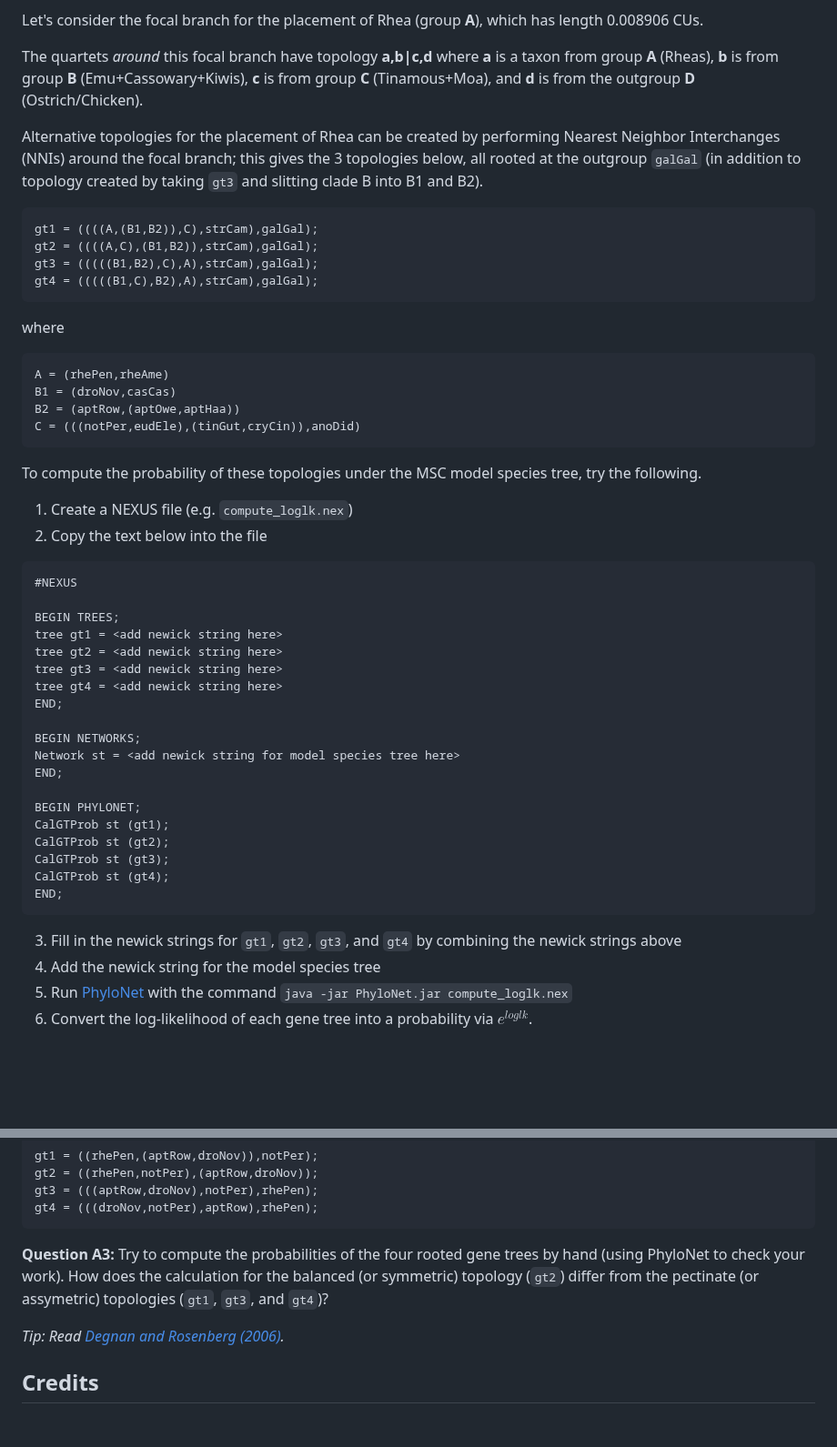
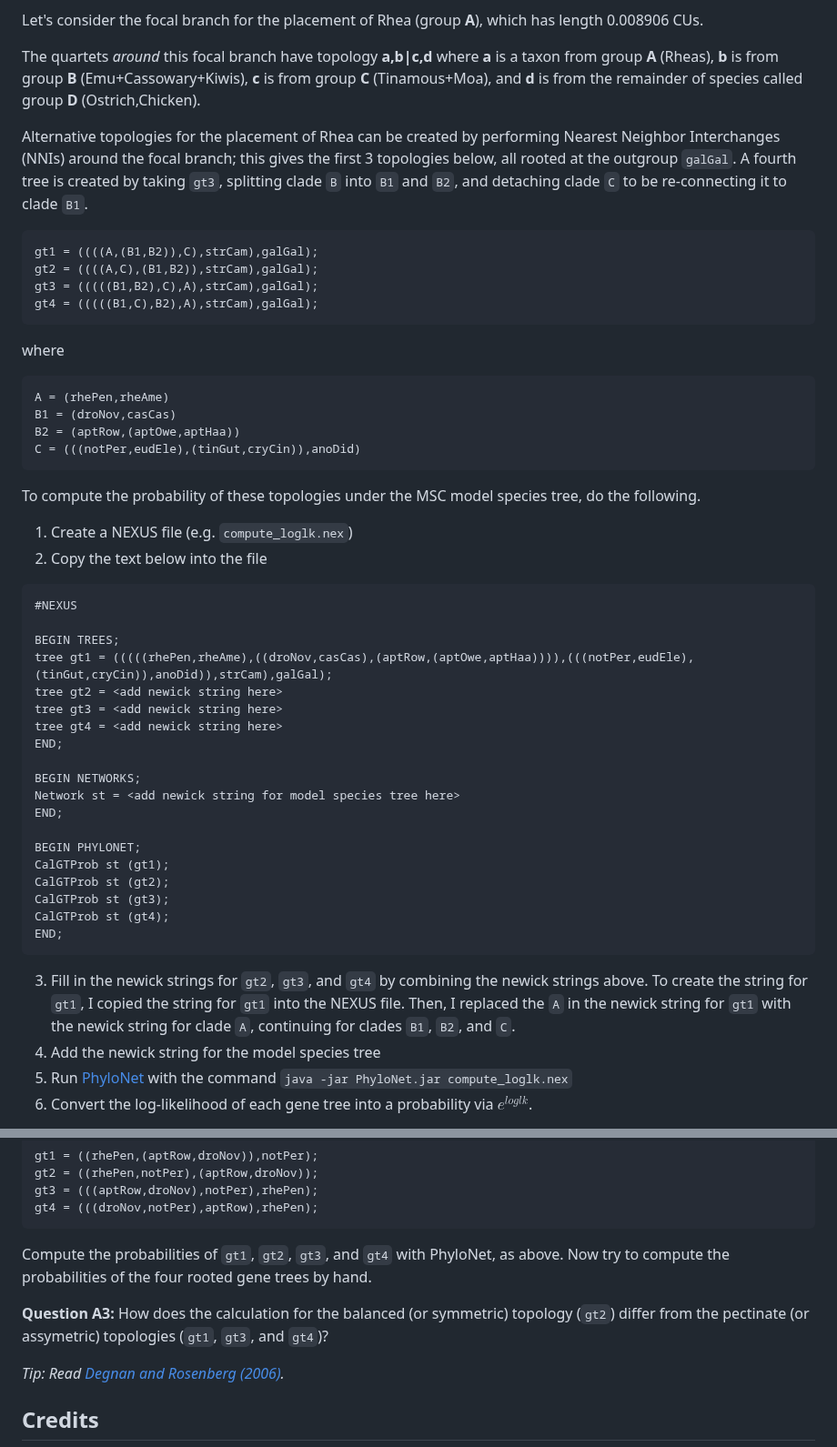
Before and after one commit to molloy-lab/ck-phylo-workshop, a Markdown page: day1/activityA.md, 2 parts joined by grey strips. Shown at 91% size. Rendered like a GitHub page; blank space fills up the shorter version.

Commit message:
Updated activity A text

````diff
--- a/day1/activityA.md
+++ b/day1/activityA.md
@@ -11,9 +11,10 @@ If it is in the anomaly zone, there must be (at least) one tree topology that do
 
 Let's consider the focal branch for the placement of Rhea (group **A**), which has length 0.008906 CUs.
 
-The quartets *around* this focal branch have topology **a,b|c,d** where **a** is a taxon from group **A** (Rheas), **b** is from group **B** (Emu+Cassowary+Kiwis), **c** is from group **C** (Tinamous+Moa), and **d** is from the outgroup **D** (Ostrich/Chicken).
+The quartets *around* this focal branch have topology **a,b|c,d** where **a** is a taxon from group **A** (Rheas), **b** is from group **B** (Emu+Cassowary+Kiwis), **c** is from group **C** (Tinamous+Moa), and **d** is from the remainder of species called group **D** (Ostrich,Chicken).
 
-Alternative topologies for the placement of Rhea can be created by performing Nearest Neighbor Interchanges (NNIs) around the focal branch; this gives the 3 topologies below, all rooted at the outgroup `galGal` (in addition to topology created by taking `gt3` and slitting clade B into B1 and B2).
+Alternative topologies for the placement of Rhea can be created by performing Nearest Neighbor Interchanges (NNIs) around the focal branch; this gives the first 3 topologies below, all rooted at the outgroup `galGal`.
+A fourth tree is created by taking `gt3`, splitting clade `B` into `B1` and `B2`, and detaching clade `C` to be re-connecting it to clade `B1`.
 
 ```
 gt1 = ((((A,(B1,B2)),C),strCam),galGal);
@@ -31,14 +32,14 @@ B2 = (aptRow,(aptOwe,aptHaa))
 C = (((notPer,eudEle),(tinGut,cryCin)),anoDid)
 ```
 
-To compute the probability of these topologies under the MSC model species tree, try the following.
+To compute the probability of these topologies under the MSC model species tree, do the following.
 1. Create a NEXUS file (e.g. `compute_loglk.nex`)
 2. Copy the text below into the file
 ```
 #NEXUS
 
 BEGIN TREES;
-tree gt1 = <add newick string here>
+tree gt1 = (((((rhePen,rheAme),((droNov,casCas),(aptRow,(aptOwe,aptHaa)))),(((notPer,eudEle),(tinGut,cryCin)),anoDid)),strCam),galGal);
 tree gt2 = <add newick string here>
 tree gt3 = <add newick string here>
 tree gt4 = <add newick string here>
@@ -55,7 +56,7 @@ CalGTProb st (gt3);
 CalGTProb st (gt4);
 END;
 ```
-3. Fill in the newick strings for  `gt1`, `gt2`, `gt3`, and `gt4` by combining the newick strings above
+3. Fill in the newick strings for  `gt2`, `gt3`, and `gt4` by combining the newick strings above. To create the string for `gt1`, I copied the string for `gt1` into the NEXUS file. Then, I replaced the `A` in the newick string for `gt1` with the newick string for clade `A`, continuing for clades `B1`, `B2`, and `C`.
 4. Add the newick string for the model species tree
 5. Run [PhyloNet](https://phylogenomics.rice.edu/html/phylonetTutorial.html) with the command `java -jar PhyloNet.jar compute_loglk.nex`
 6. Convert the log-likelihood of each gene tree into a probability via $e^{loglk}$.
@@ -76,7 +77,10 @@ gt3 = (((aptRow,droNov),notPer),rhePen);
 gt4 = (((droNov,notPer),aptRow),rhePen);
 ```
 
-**Question A3:** Try to compute the probabilities of the four rooted gene trees by hand (using PhyloNet to check your work). How does the calculation for the balanced (or symmetric) topology (`gt2`) differ from the pectinate (or assymetric) topologies (`gt1`, `gt3`, and `gt4`)?
+Compute the probabilities of `gt1`, `gt2`, `gt3`, and `gt4` with PhyloNet, as above.
+Now try to compute the probabilities of the four rooted gene trees by hand.
+
+**Question A3:** How does the calculation for the balanced (or symmetric) topology (`gt2`) differ from the pectinate (or assymetric) topologies (`gt1`, `gt3`, and `gt4`)?
 
 *Tip: Read [Degnan and Rosenberg (2006)](https://doi.org/10.1371/journal.pgen.0020068).*
 
````
